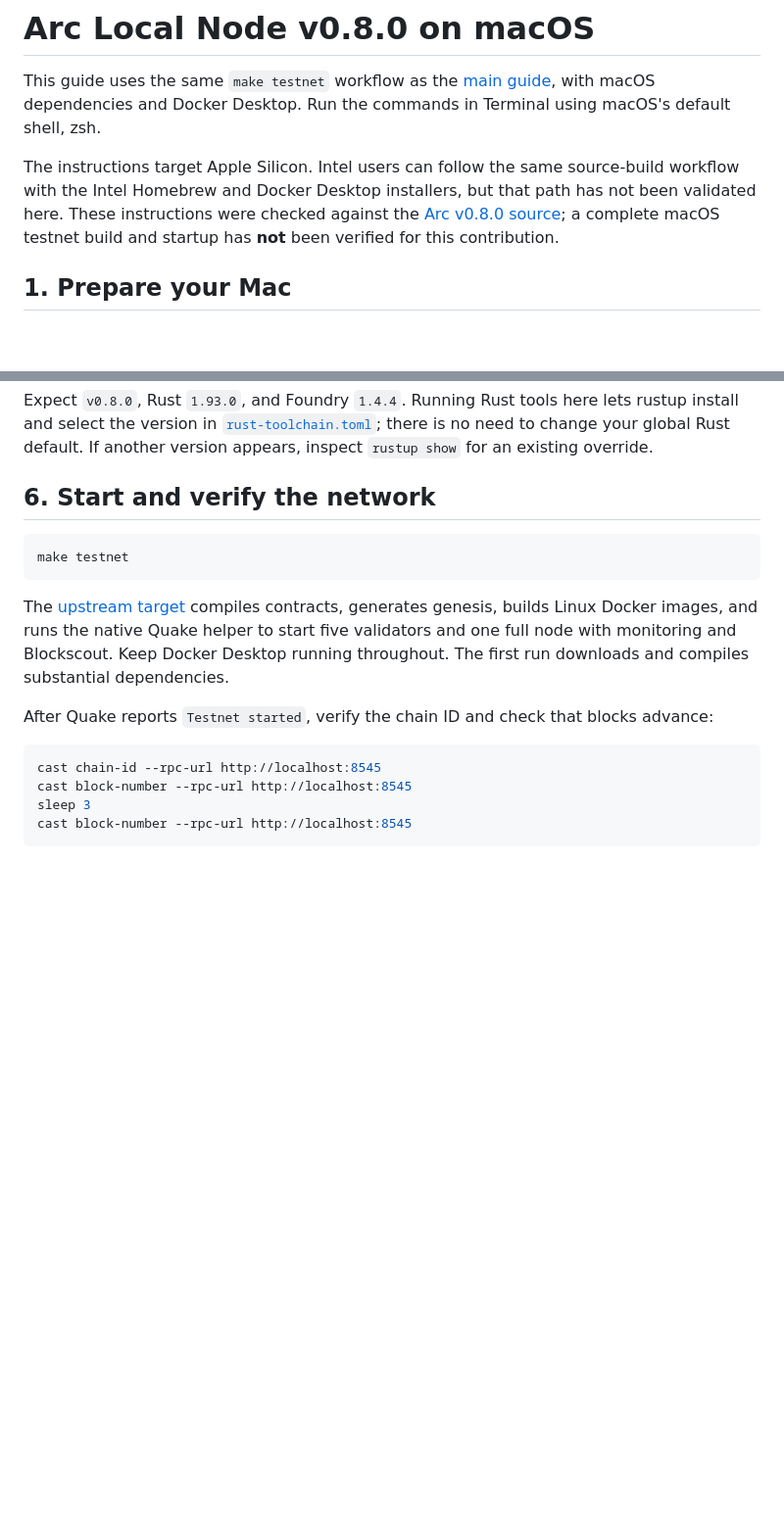
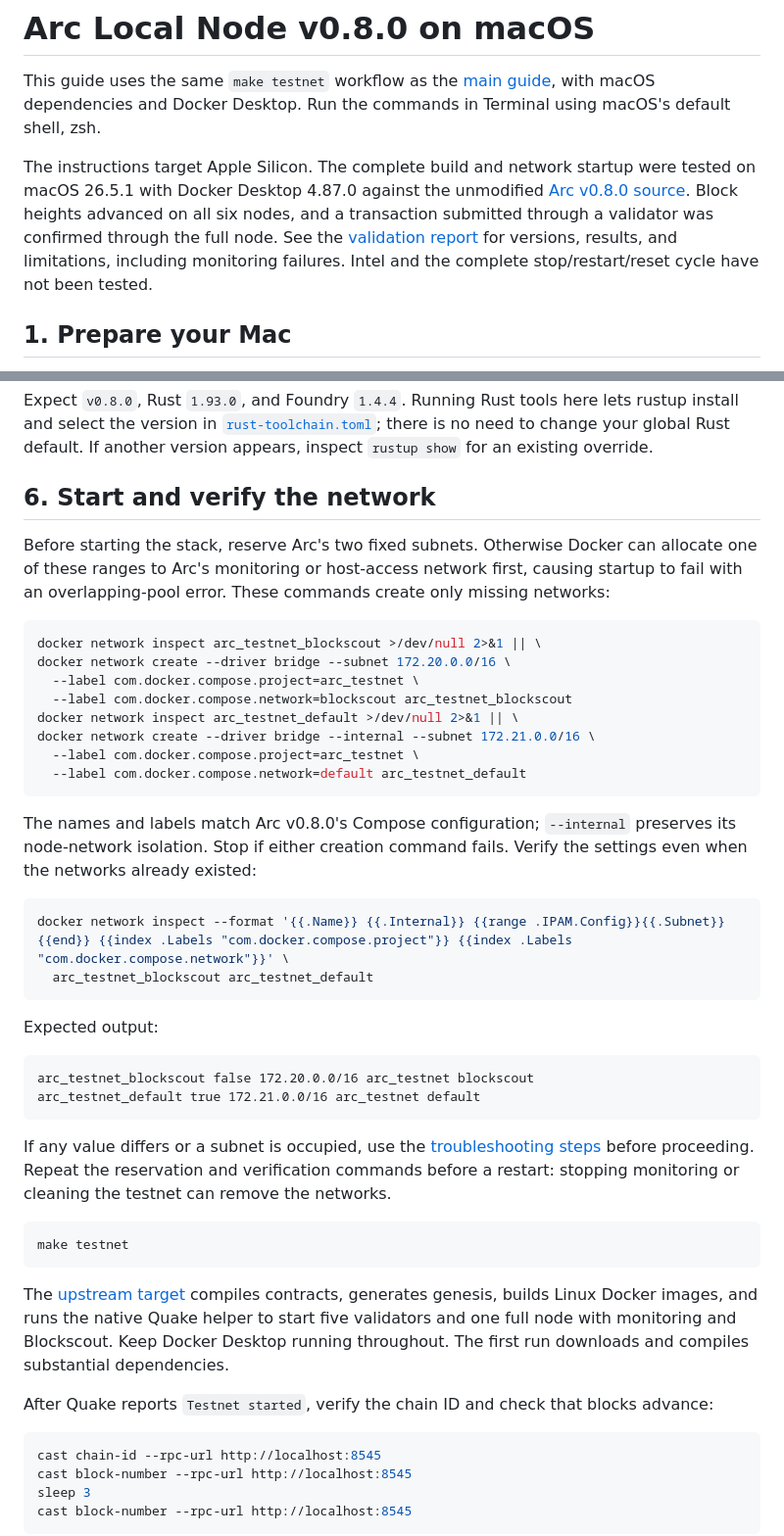
Before and after one commit to tankcdr/arc-local-node-guide, a Markdown page: docs/macos.md, 2 parts joined by grey strips. Shown at 98% size. Rendered like a GitHub page; blank space fills up the shorter version.

Commit message:
docs: validate macOS startup and record runtime limitations

````diff
--- a/docs/macos.md
+++ b/docs/macos.md
@@ -2,7 +2,7 @@
 
 This guide uses the same `make testnet` workflow as the [main guide](../README.md), with macOS dependencies and Docker Desktop. Run the commands in Terminal using macOS's default shell, zsh.
 
-The instructions target Apple Silicon. Intel users can follow the same source-build workflow with the Intel Homebrew and Docker Desktop installers, but that path has not been validated here. These instructions were checked against the [Arc v0.8.0 source](https://github.com/circlefin/arc-node/tree/v0.8.0); a complete macOS testnet build and startup has **not** been verified for this contribution.
+The instructions target Apple Silicon. The complete build and network startup were tested on macOS 26.5.1 with Docker Desktop 4.87.0 against the unmodified [Arc v0.8.0 source](https://github.com/circlefin/arc-node/tree/v0.8.0). Block heights advanced on all six nodes, and a transaction submitted through a validator was confirmed through the full node. See the [validation report](macos-validation.md) for versions, results, and limitations, including monitoring failures. Intel and the complete stop/restart/reset cycle have not been tested.
 
 ## 1. Prepare your Mac
 
@@ -130,6 +130,35 @@ Expect `v0.8.0`, Rust `1.93.0`, and Foundry `1.4.4`. Running Rust tools here let
 
 ## 6. Start and verify the network
 
+Before starting the stack, reserve Arc's two fixed subnets. Otherwise Docker can allocate one of these ranges to Arc's monitoring or host-access network first, causing startup to fail with an overlapping-pool error. These commands create only missing networks:
+
+```bash
+docker network inspect arc_testnet_blockscout >/dev/null 2>&1 || \
+docker network create --driver bridge --subnet 172.20.0.0/16 \
+  --label com.docker.compose.project=arc_testnet \
+  --label com.docker.compose.network=blockscout arc_testnet_blockscout
+docker network inspect arc_testnet_default >/dev/null 2>&1 || \
+docker network create --driver bridge --internal --subnet 172.21.0.0/16 \
+  --label com.docker.compose.project=arc_testnet \
+  --label com.docker.compose.network=default arc_testnet_default
+```
+
+The names and labels match Arc v0.8.0's Compose configuration; `--internal` preserves its node-network isolation. Stop if either creation command fails. Verify the settings even when the networks already existed:
+
+```bash
+docker network inspect --format '{{.Name}} {{.Internal}} {{range .IPAM.Config}}{{.Subnet}}{{end}} {{index .Labels "com.docker.compose.project"}} {{index .Labels "com.docker.compose.network"}}' \
+  arc_testnet_blockscout arc_testnet_default
+```
+
+Expected output:
+
+```text
+arc_testnet_blockscout false 172.20.0.0/16 arc_testnet blockscout
+arc_testnet_default true 172.21.0.0/16 arc_testnet default
+```
+
+If any value differs or a subnet is occupied, use the [troubleshooting steps](#troubleshooting) before proceeding. Repeat the reservation and verification commands before a restart: stopping monitoring or cleaning the testnet can remove the networks.
+
 ```bash
 make testnet
 ```
````
Also changed, not shown: other parts of docs/macos.md (+42 -5 lines), docs/macos-validation.md (added, +45 -0 lines).
